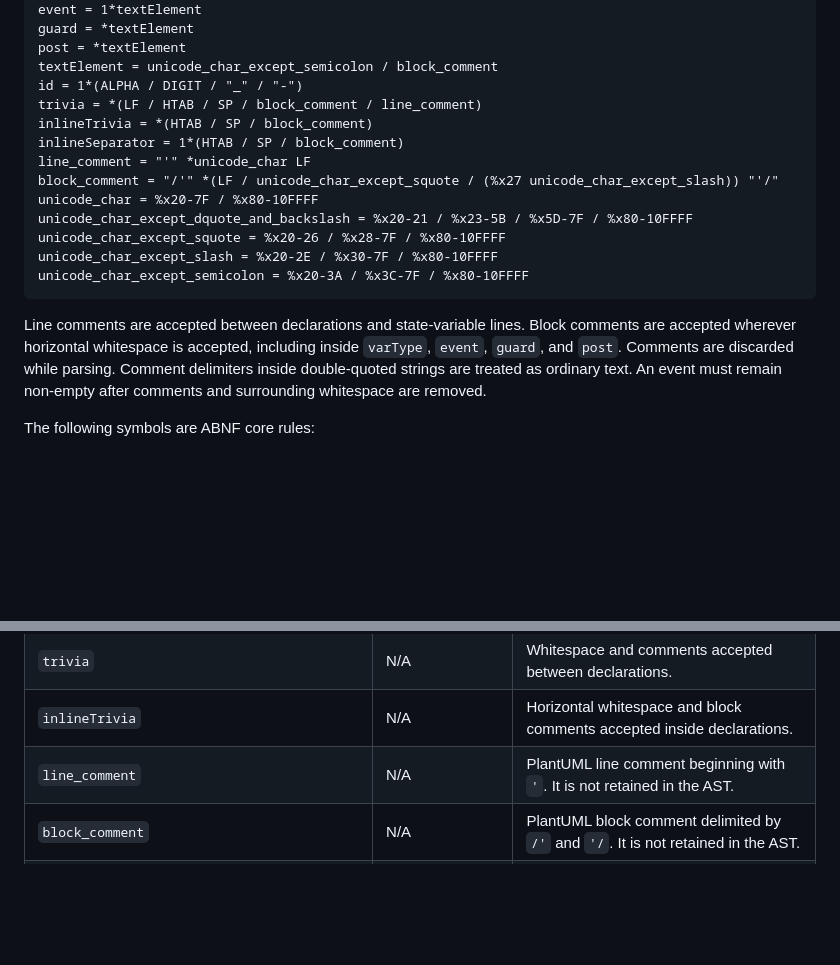
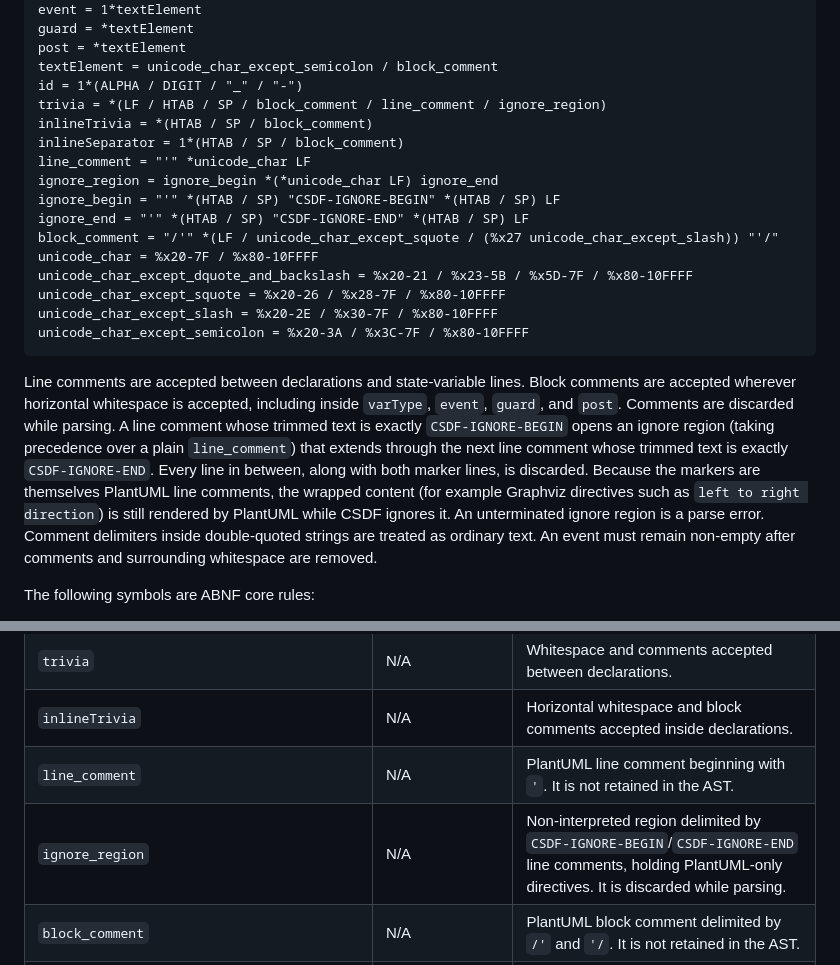
Before and after one commit to Kuniwak/puml-parallel, a Markdown page: docs/SYNTAX.md, 2 parts joined by grey strips. Drawn GitHub-style; blank space fills up the shorter version.

Commit message:
Document CSDF-IGNORE regions in SYNTAX.md
Co-Authored-By: Claude Opus 4.8 <noreply@anthropic.com>

```diff
--- a/docs/SYNTAX.md
+++ b/docs/SYNTAX.md
@@ -24,10 +24,13 @@ guard = *textElement
 post = *textElement
 textElement = unicode_char_except_semicolon / block_comment
 id = 1*(ALPHA / DIGIT / "_" / "-")
-trivia = *(LF / HTAB / SP / block_comment / line_comment)
+trivia = *(LF / HTAB / SP / block_comment / line_comment / ignore_region)
 inlineTrivia = *(HTAB / SP / block_comment)
 inlineSeparator = 1*(HTAB / SP / block_comment)
 line_comment = "'" *unicode_char LF
+ignore_region = ignore_begin *(*unicode_char LF) ignore_end
+ignore_begin = "'" *(HTAB / SP) "CSDF-IGNORE-BEGIN" *(HTAB / SP) LF
+ignore_end = "'" *(HTAB / SP) "CSDF-IGNORE-END" *(HTAB / SP) LF
 block_comment = "/'" *(LF / unicode_char_except_squote / (%x27 unicode_char_except_slash)) "'/"
 unicode_char = %x20-7F / %x80-10FFFF
 unicode_char_except_dquote_and_backslash = %x20-21 / %x23-5B / %x5D-7F / %x80-10FFFF
@@ -39,6 +42,12 @@ unicode_char_except_semicolon = %x20-3A / %x3C-7F / %x80-10FFFF
 Line comments are accepted between declarations and state-variable lines.
 Block comments are accepted wherever horizontal whitespace is accepted, including
 inside `varType`, `event`, `guard`, and `post`. Comments are discarded while parsing.
+A line comment whose trimmed text is exactly `CSDF-IGNORE-BEGIN` opens an ignore region
+(taking precedence over a plain `line_comment`) that extends through the next line comment
+whose trimmed text is exactly `CSDF-IGNORE-END`. Every line in between, along with both
+marker lines, is discarded. Because the markers are themselves PlantUML line comments, the
+wrapped content (for example Graphviz directives such as `left to right direction`) is still
+rendered by PlantUML while CSDF ignores it. An unterminated ignore region is a parse error.
 Comment delimiters inside double-quoted strings are treated as ordinary text.
 An event must remain non-empty after comments and surrounding whitespace are removed.
 
@@ -124,6 +133,7 @@ Semantics
 | `trivia`                                   | N/A                | Whitespace and comments accepted between declarations.                                                                                                                   |
 | `inlineTrivia`                             | N/A                | Horizontal whitespace and block comments accepted inside declarations.                                                                                                  |
 | `line_comment`                             | N/A                | PlantUML line comment beginning with `'`. It is not retained in the AST.                                                                                                 |
+| `ignore_region`                            | N/A                | Non-interpreted region delimited by `CSDF-IGNORE-BEGIN`/`CSDF-IGNORE-END` line comments, holding PlantUML-only directives. It is discarded while parsing.                  |
 | `block_comment`                            | N/A                | PlantUML block comment delimited by `/'` and `'/`. It is not retained in the AST.                                                                                         |
 | `unicode_char_except_dquote_and_backslash` | `rune`             | Represents Unicode characters except double quotes and backslashes.                                                                                                      |
 | `unicode_char_except_semicolon`            | `rune`             | Represents Unicode characters except semicolons.                                                                                                                         |
```
